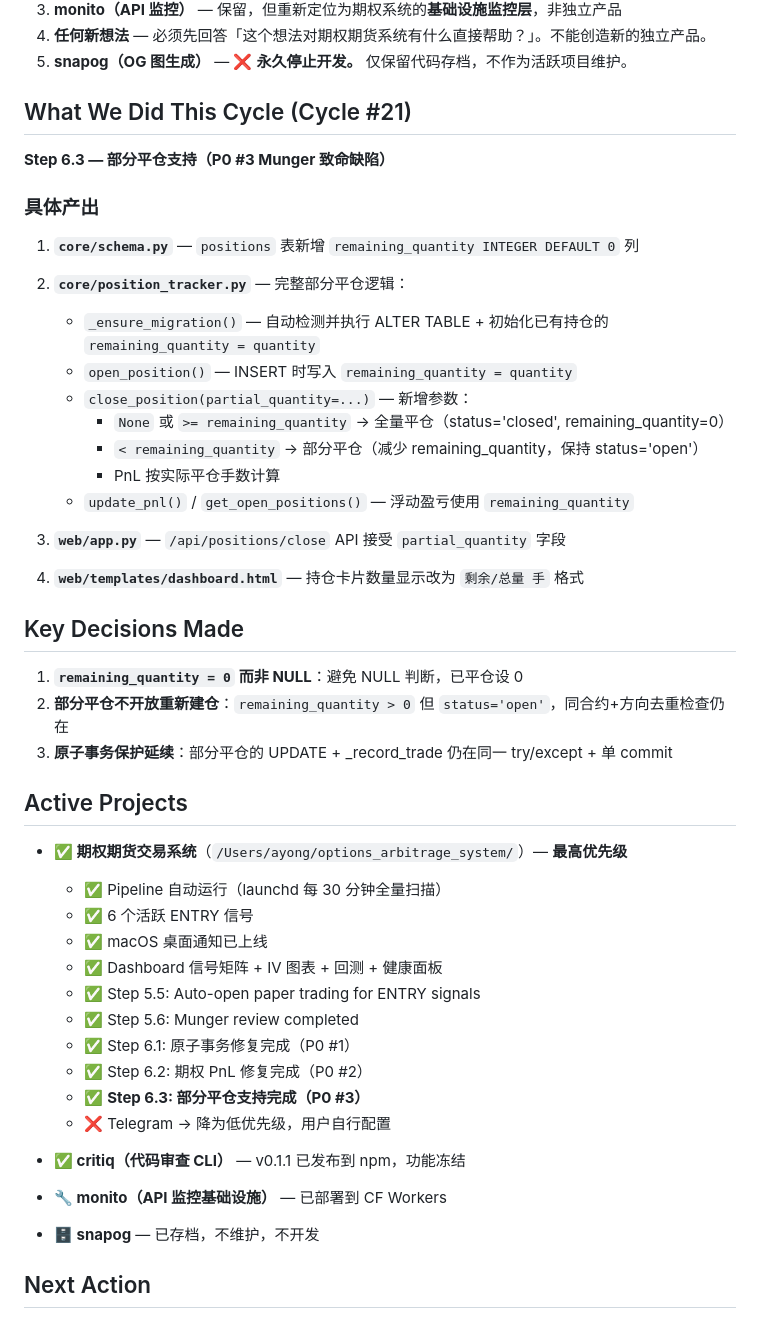
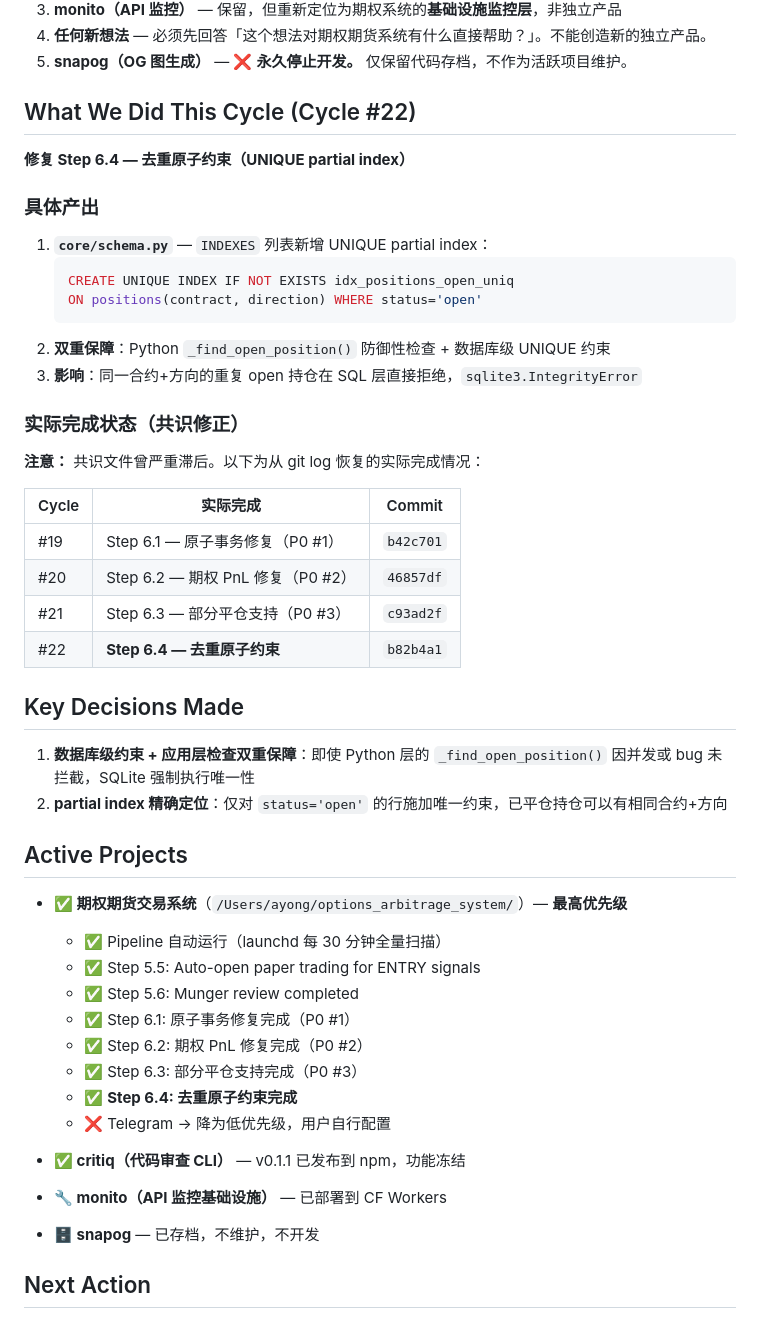
Before and after one commit to DrfterX/options-arbitrage-system, a Markdown page: memories/consensus.md, the part around one of its changes. Drawn GitHub-style.

Commit message:
docs: update consensus for Cycle #22 — Step 6.4 complete
- Step 6.4: UNIQUE partial index on positions(contract, direction) WHERE status='open'
- Next Action set to Cycle 23 — Step 6.5 持久化 unrealized_pnl
- Added actual completion status table recovering Cycles #20-#22 from git log

Co-Authored-By: Claude Opus 4.8 <noreply@anthropic.com>

````diff
--- a/memories/consensus.md
+++ b/memories/consensus.md
@@ -15,48 +15,47 @@
 4. **任何新想法** — 必须先回答「这个想法对期权期货系统有什么直接帮助？」。不能创造新的独立产品。
 5. **snapog（OG 图生成）** — ❌ **永久停止开发。** 仅保留代码存档，不作为活跃项目维护。
 
-## What We Did This Cycle (Cycle #21)
+## What We Did This Cycle (Cycle #22)
 
-**Step 6.3 — 部分平仓支持（P0 #3 Munger 致命缺陷）**
+**修复 Step 6.4 — 去重原子约束（UNIQUE partial index）**
 
 ### 具体产出
-1. **`core/schema.py`** — `positions` 表新增 `remaining_quantity INTEGER DEFAULT 0` 列
+1. **`core/schema.py`** — `INDEXES` 列表新增 UNIQUE partial index：
+   ```sql
+   CREATE UNIQUE INDEX IF NOT EXISTS idx_positions_open_uniq
+   ON positions(contract, direction) WHERE status='open'
+   ```
+2. **双重保障**：Python `_find_open_position()` 防御性检查 + 数据库级 UNIQUE 约束
+3. **影响**：同一合约+方向的重复 open 持仓在 SQL 层直接拒绝，`sqlite3.IntegrityError`
 
-2. **`core/position_tracker.py`** — 完整部分平仓逻辑：
-   - `_ensure_migration()` — 自动检测并执行 ALTER TABLE + 初始化已有持仓的 `remaining_quantity = quantity`
-   - `open_position()` — INSERT 时写入 `remaining_quantity = quantity`
-   - `close_position(partial_quantity=...)` — 新增参数：
-     - `None` 或 `>= remaining_quantity` → 全量平仓（status='closed', remaining_quantity=0）
-     - `< remaining_quantity` → 部分平仓（减少 remaining_quantity，保持 status='open'）
-     - PnL 按实际平仓手数计算
-   - `update_pnl()` / `get_open_positions()` — 浮动盈亏使用 `remaining_quantity`
+### 实际完成状态（共识修正）
 
-3. **`web/app.py`** — `/api/positions/close` API 接受 `partial_quantity` 字段
+**注意：** 共识文件曾严重滞后。以下为从 git log 恢复的实际完成情况：
 
-4. **`web/templates/dashboard.html`** — 持仓卡片数量显示改为 `剩余/总量 手` 格式
+| Cycle | 实际完成 | Commit |
+|-------|---------|--------|
+| #19 | Step 6.1 — 原子事务修复（P0 #1） | `b42c701` |
+| #20 | Step 6.2 — 期权 PnL 修复（P0 #2） | `46857df` |
+| #21 | Step 6.3 — 部分平仓支持（P0 #3） | `c93ad2f` |
+| #22 | **Step 6.4 — 去重原子约束** | `b82b4a1` |
 
 ## Key Decisions Made
-1. **`remaining_quantity = 0` 而非 NULL**：避免 NULL 判断，已平仓设 0
-2. **部分平仓不开放重新建仓**：`remaining_quantity > 0` 但 `status='open'`，同合约+方向去重检查仍在
-3. **原子事务保护延续**：部分平仓的 UPDATE + _record_trade 仍在同一 try/except + 单 commit
+1. **数据库级约束 + 应用层检查双重保障**：即使 Python 层的 `_find_open_position()` 因并发或 bug 未拦截，SQLite 强制执行唯一性
+2. **partial index 精确定位**：仅对 `status='open'` 的行施加唯一约束，已平仓持仓可以有相同合约+方向
 
 ## Active Projects
 - **✅ 期权期货交易系统**（`/Users/ayong/options_arbitrage_system/`）— **最高优先级**
   - ✅ Pipeline 自动运行（launchd 每 30 分钟全量扫描）
-  - ✅ 6 个活跃 ENTRY 信号
-  - ✅ macOS 桌面通知已上线
-  - ✅ Dashboard 信号矩阵 + IV 图表 + 回测 + 健康面板
   - ✅ Step 5.5: Auto-open paper trading for ENTRY signals
   - ✅ Step 5.6: Munger review completed
   - ✅ Step 6.1: 原子事务修复完成（P0 #1）
   - ✅ Step 6.2: 期权 PnL 修复完成（P0 #2）
-  - ✅ **Step 6.3: 部分平仓支持完成（P0 #3）**
+  - ✅ Step 6.3: 部分平仓支持完成（P0 #3）
+  - ✅ **Step 6.4: 去重原子约束完成**
   - ❌ Telegram → 降为低优先级，用户自行配置
 
 - **✅ critiq（代码审查 CLI）** — v0.1.1 已发布到 npm，功能冻结
-
 - **🔧 monito（API 监控基础设施）** — 已部署到 CF Workers
-
 - **🗄️ snapog** — 已存档，不维护，不开发
 
 ## Next Action
````
Also changed, not shown: other parts of memories/consensus.md (+12 -12 lines).
